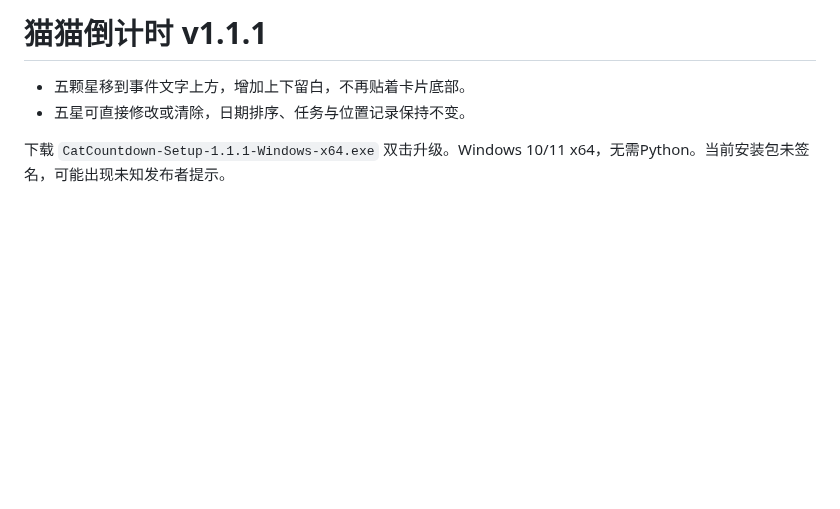
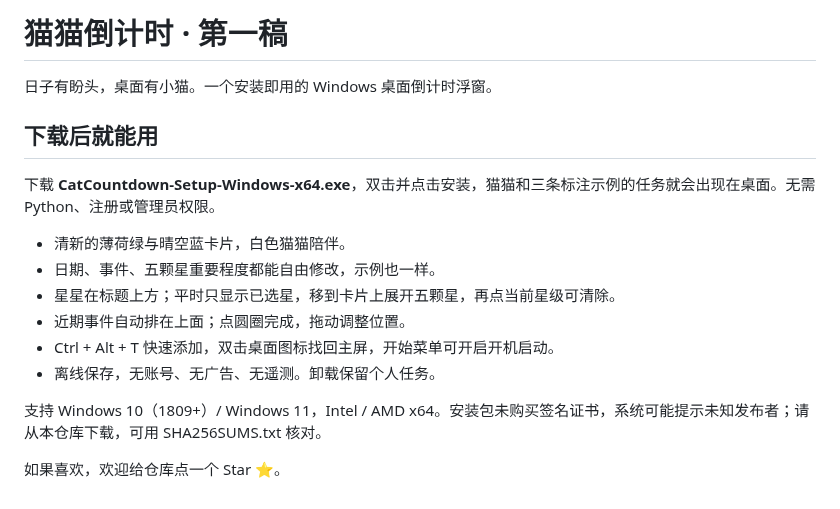
Before and after one commit to aijieli1/cat-countdown, a Markdown page: RELEASE_NOTES.md, the part around the change. Rendered like a GitHub page; blank space fills up the shorter version.

```diff
--- a/RELEASE_NOTES.md
+++ b/RELEASE_NOTES.md
@@ -1,6 +1,18 @@
-# 猫猫倒计时 v1.1.1
+# 猫猫倒计时 · 第一稿
 
-- 五颗星移到事件文字上方，增加上下留白，不再贴着卡片底部。
-- 五星可直接修改或清除，日期排序、任务与位置记录保持不变。
+日子有盼头，桌面有小猫。一个安装即用的 Windows 桌面倒计时浮窗。
 
-下载 `CatCountdown-Setup-1.1.1-Windows-x64.exe` 双击升级。Windows 10/11 x64，无需Python。当前安装包未签名，可能出现未知发布者提示。
+## 下载后就能用
+
+下载 **CatCountdown-Setup-Windows-x64.exe**，双击并点击安装，猫猫和三条标注示例的任务就会出现在桌面。无需 Python、注册或管理员权限。
+
+- 清新的薄荷绿与晴空蓝卡片，白色猫猫陪伴。
+- 日期、事件、五颗星重要程度都能自由修改，示例也一样。
+- 星星在标题上方；平时只显示已选星，移到卡片上展开五颗星，再点当前星级可清除。
+- 近期事件自动排在上面；点圆圈完成，拖动调整位置。
+- Ctrl + Alt + T 快速添加，双击桌面图标找回主屏，开始菜单可开启开机启动。
+- 离线保存，无账号、无广告、无遥测。卸载保留个人任务。
+
+支持 Windows 10（1809+）/ Windows 11，Intel / AMD x64。安装包未购买签名证书，系统可能提示未知发布者；请从本仓库下载，可用 SHA256SUMS.txt 核对。
+
+如果喜欢，欢迎给仓库点一个 Star ⭐。
```
Also changed, not shown: README.md (+9 -8 lines), assets/edit.png, assets/hero.png, assets/widget.png, 5 other files.
